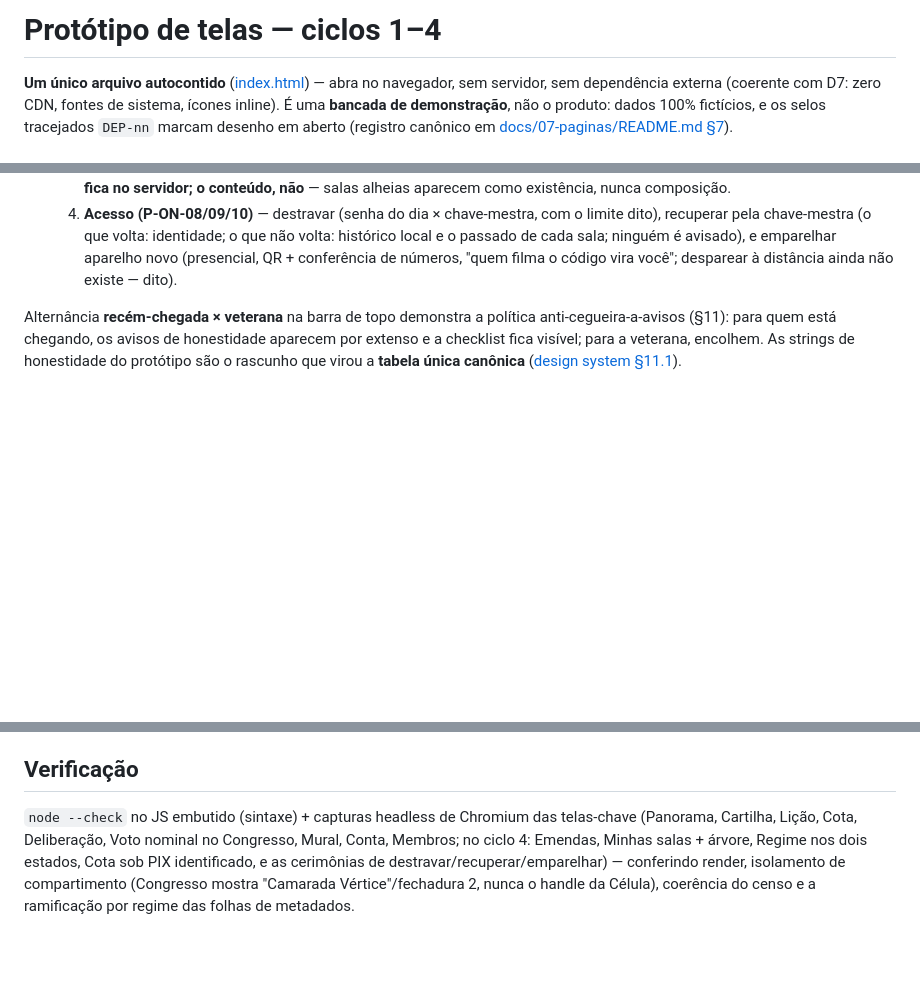
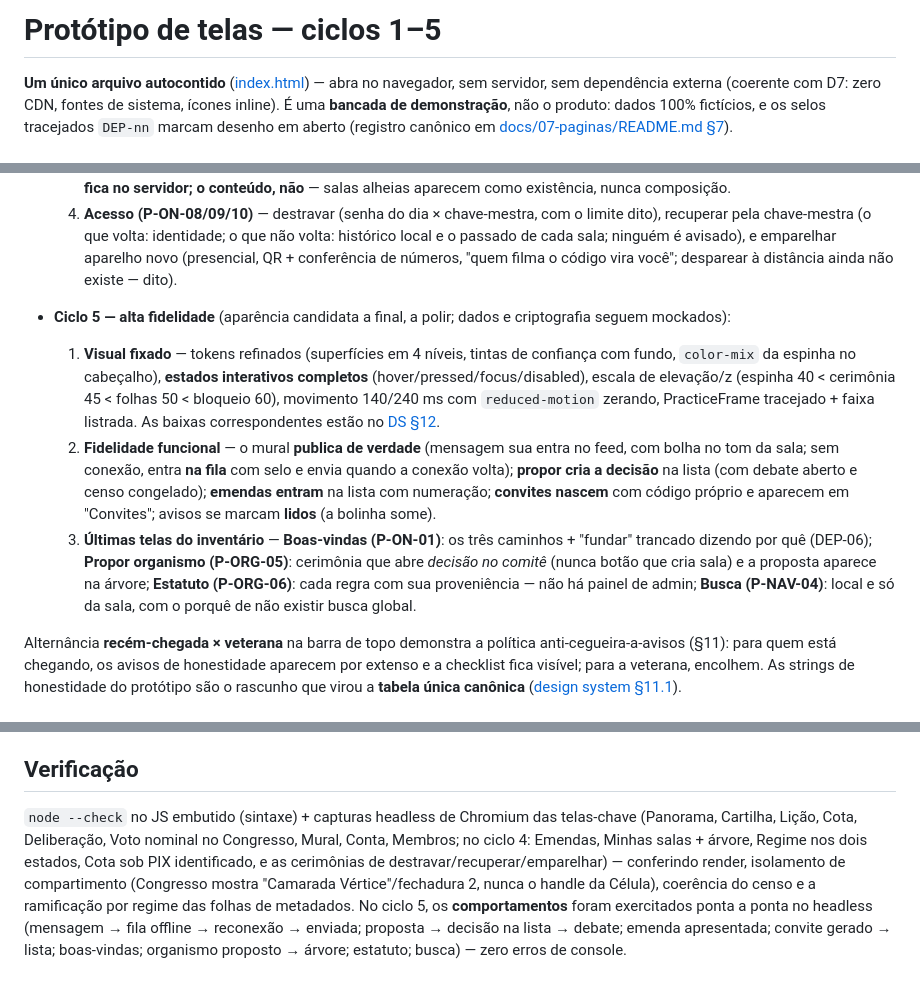
Before and after one commit to ricardod31/partido, a Markdown page: prototipo/README.md, 3 parts joined by grey strips. Drawn GitHub-style; blank space fills up the shorter version.

Commit message:
Docs do ciclo 5: baixas de alta fidelidade no design system
O DS §12 registra o que a v1 de alta fidelidade fixou (estados
interativos, focus ring, anatomia v1 dos componentes-chave, espinha
4px/240ms, escala z 40<45<50<60, formatos de hora, movimento) e o que
segue aberto (breakpoints além da moldura de 400px; extração dos
valores vivos para tokens nomeados). README do protótipo documenta o
ciclo 5 e a verificação comportamental ponta a ponta; doc 07 §8
atualizado.

Co-Authored-By: Claude Fable 5 <noreply@anthropic.com>
Claude-Session: https://claude.ai/code/session_01Tu424xN7dWdWa1degdC5kB

```diff
--- a/prototipo/README.md
+++ b/prototipo/README.md
@@ -1,4 +1,4 @@
-# Protótipo de telas — ciclos 1–4
+# Protótipo de telas — ciclos 1–5
 
 **Um único arquivo autocontido** ([index.html](index.html)) — abra no navegador, sem servidor, sem dependência externa (coerente com D7: zero CDN, fontes de sistema, ícones inline). É uma **bancada de demonstração**, não o produto: dados 100% fictícios, e os selos tracejados `DEP-nn` marcam desenho em aberto (registro canônico em [docs/07-paginas/README.md §7](../docs/07-paginas/README.md)).
 
@@ -21,6 +21,10 @@ Telas do plano de prototipagem ([doc 07 §8](../docs/07-paginas/README.md)): Pan
   2. **Regime financeiro (P-FIN-08) × PIX (P-FIN-03)** — a bancada alterna a organização entre *movimento/associação* e *partido registrado*: no segundo, o vale em espécie **tranca por lei** (9.096/95), o PIX identificado assume com aviso do que expõe, e a folha de metadados e o Painel de Exposição **ramificam pelo regime** (não prometem anonimato que a lei proíbe).
   3. **Minhas salas + árvore (P-NAV-02 / P-ORG-07)** — lista transversal das salas com handle e fechadura por sala (com o custo do agregador dito: "uma captura entrega seu mapa"), e a árvore da organização com a honestidade A3: **a estrutura fica no servidor; o conteúdo, não** — salas alheias aparecem como existência, nunca composição.
   4. **Acesso (P-ON-08/09/10)** — destravar (senha do dia × chave-mestra, com o limite dito), recuperar pela chave-mestra (o que volta: identidade; o que não volta: histórico local e o passado de cada sala; ninguém é avisado), e emparelhar aparelho novo (presencial, QR + conferência de números, "quem filma o código vira você"; desparear à distância ainda não existe — dito).
+- **Ciclo 5 — alta fidelidade** (aparência candidata a final, a polir; dados e criptografia seguem mockados):
+  1. **Visual fixado** — tokens refinados (superfícies em 4 níveis, tintas de confiança com fundo, `color-mix` da espinha no cabeçalho), **estados interativos completos** (hover/pressed/focus/disabled), escala de elevação/z (espinha 40 < cerimônia 45 < folhas 50 < bloqueio 60), movimento 140/240 ms com `reduced-motion` zerando, PracticeFrame tracejado + faixa listrada. As baixas correspondentes estão no [DS §12](../docs/07-paginas/00-design-system.md).
+  2. **Fidelidade funcional** — o mural **publica de verdade** (mensagem sua entra no feed, com bolha no tom da sala; sem conexão, entra **na fila** com selo e envia quando a conexão volta); **propor cria a decisão** na lista (com debate aberto e censo congelado); **emendas entram** na lista com numeração; **convites nascem** com código próprio e aparecem em "Convites"; avisos se marcam **lidos** (a bolinha some).
+  3. **Últimas telas do inventário** — **Boas-vindas (P-ON-01)**: os três caminhos + "fundar" trancado dizendo por quê (DEP-06); **Propor organismo (P-ORG-05)**: cerimônia que abre *decisão no comitê* (nunca botão que cria sala) e a proposta aparece na árvore; **Estatuto (P-ORG-06)**: cada regra com sua proveniência — não há painel de admin; **Busca (P-NAV-04)**: local e só da sala, com o porquê de não existir busca global.
 
 Alternância **recém-chegada × veterana** na barra de topo demonstra a política anti-cegueira-a-avisos (§11): para quem está chegando, os avisos de honestidade aparecem por extenso e a checklist fica visível; para a veterana, encolhem. As strings de honestidade do protótipo são o rascunho que virou a **tabela única canônica** ([design system §11.1](../docs/07-paginas/00-design-system.md)).
 
@@ -34,4 +38,4 @@ Alternância **recém-chegada × veterana** na barra de topo demonstra a políti
 
 ## Verificação
 
-`node --check` no JS embutido (sintaxe) + capturas headless de Chromium das telas-chave (Panorama, Cartilha, Lição, Cota, Deliberação, Voto nominal no Congresso, Mural, Conta, Membros; no ciclo 4: Emendas, Minhas salas + árvore, Regime nos dois estados, Cota sob PIX identificado, e as cerimônias de destravar/recuperar/emparelhar) — conferindo render, isolamento de compartimento (Congresso mostra "Camarada Vértice"/fechadura 2, nunca o handle da Célula), coerência do censo e a ramificação por regime das folhas de metadados.
+`node --check` no JS embutido (sintaxe) + capturas headless de Chromium das telas-chave (Panorama, Cartilha, Lição, Cota, Deliberação, Voto nominal no Congresso, Mural, Conta, Membros; no ciclo 4: Emendas, Minhas salas + árvore, Regime nos dois estados, Cota sob PIX identificado, e as cerimônias de destravar/recuperar/emparelhar) — conferindo render, isolamento de compartimento (Congresso mostra "Camarada Vértice"/fechadura 2, nunca o handle da Célula), coerência do censo e a ramificação por regime das folhas de metadados. No ciclo 5, os **comportamentos** foram exercitados ponta a ponta no headless (mensagem → fila offline → reconexão → enviada; proposta → decisão na lista → debate; emenda apresentada; convite gerado → lista; boas-vindas; organismo proposto → árvore; estatuto; busca) — zero erros de console.
```
Also changed, not shown: docs/07-paginas/00-design-system.md (+1 -1 lines), docs/07-paginas/README.md (+1 -1 lines).
